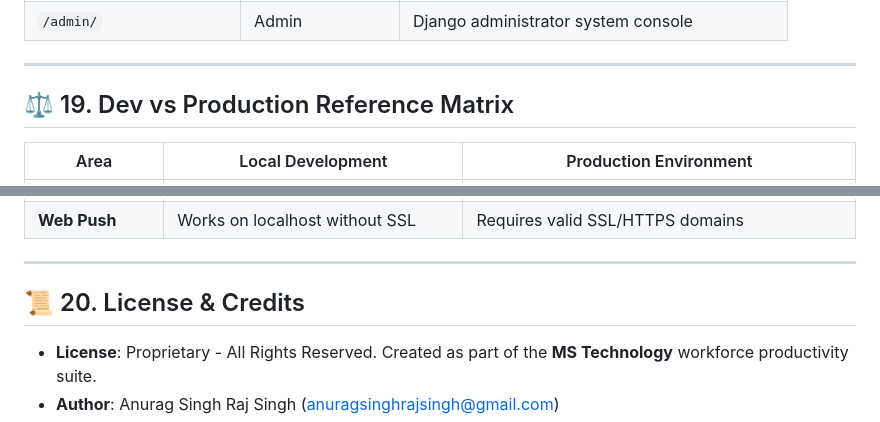
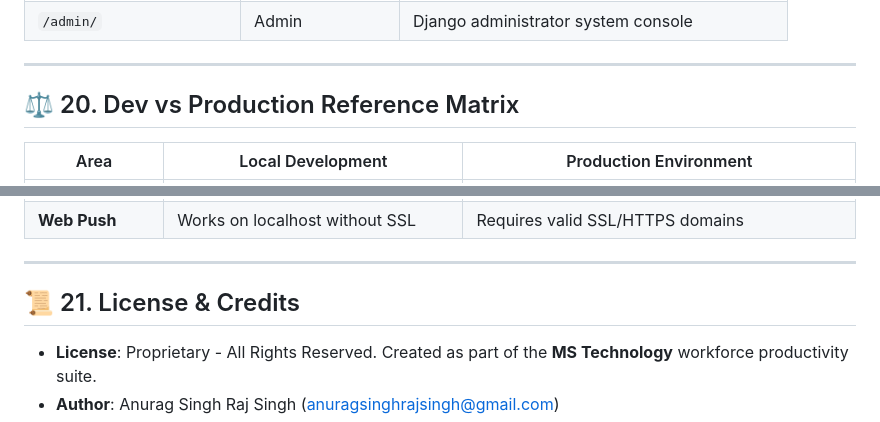
Before and after one commit to anuragsinghrajsingh/Leave_Management_MST, a Markdown page: README.md, 2 parts joined by grey strips. Rendered like a GitHub page.

```diff
--- a/README.md
+++ b/README.md
@@ -732,7 +752,7 @@ sudo systemctl show gunicorn -p Environment
 ---
 
 <a id="dev-vs-prod"></a>
-## ⚖️ 19. Dev vs Production Reference Matrix
+## ⚖️ 20. Dev vs Production Reference Matrix
 
 | Area | Local Development | Production Environment |
 |---|---|---|
@@ -746,7 +766,7 @@ sudo systemctl show gunicorn -p Environment
 ---
 
 <a id="license"></a>
-## 📜 20. License & Credits
+## 📜 21. License & Credits
 
 * **License**: Proprietary - All Rights Reserved. Created as part of the **MS Technology** workforce productivity suite.
 * **Author**: Anurag Singh Raj Singh ([anuragsinghrajsingh@gmail.com](mailto:anuragsinghrajsingh@gmail.com))
```
Also changed, not shown: other parts of README.md (+33 -13 lines).
